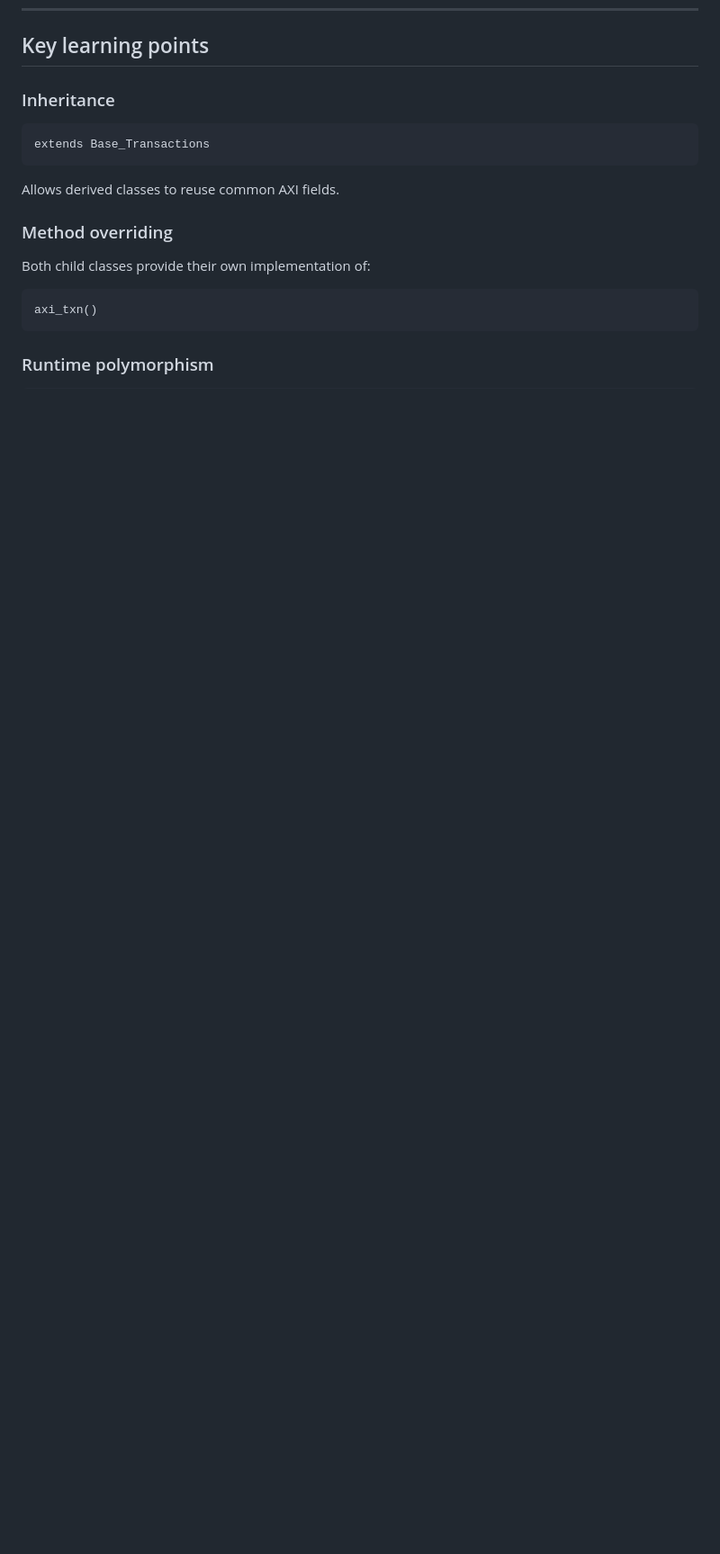
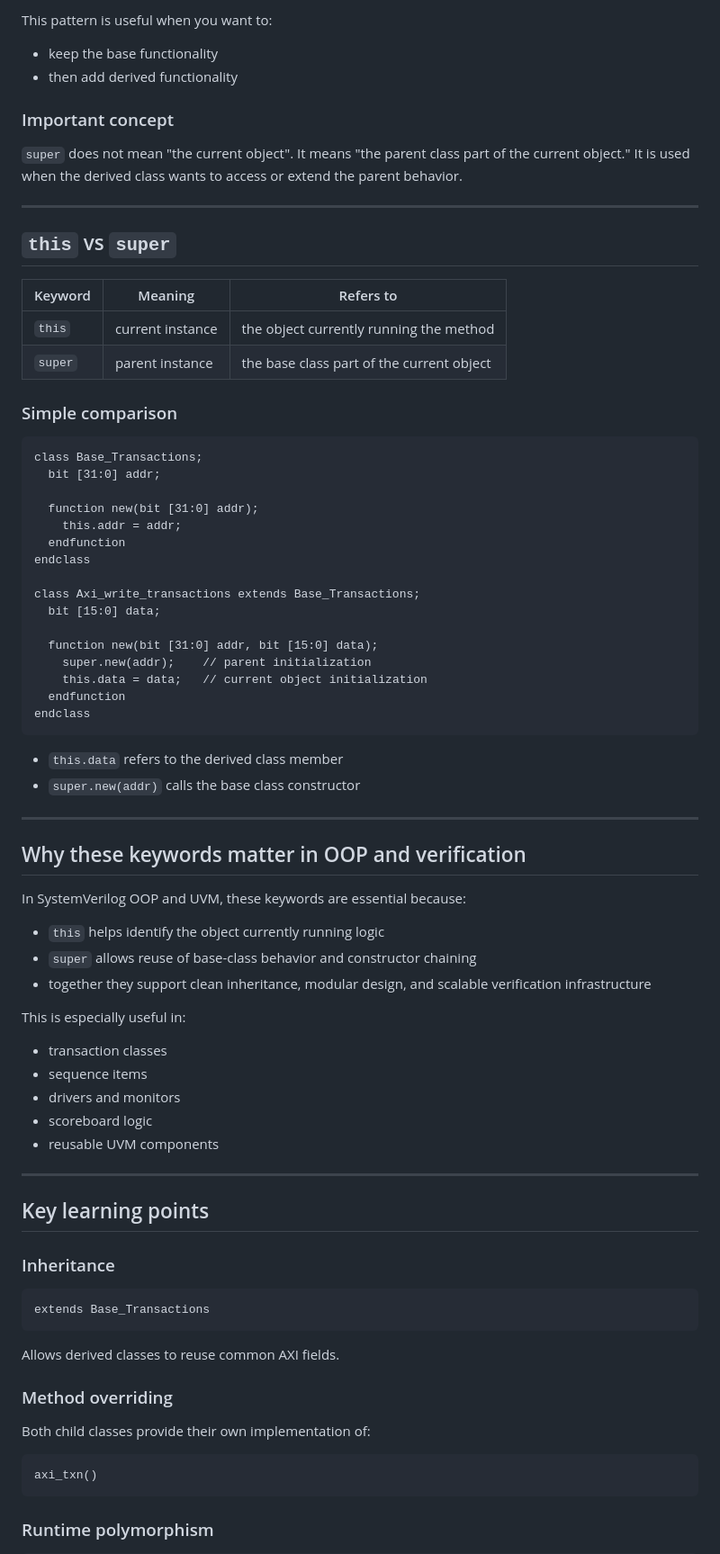
Before and after one commit to junnulakshman-cell/lakshman_vlsi, a Markdown page: oops/README_polymorphism.md, the part around one of its changes. Shown at 90% size. GitHub-like rendering; blank space fills up the shorter version.

Commit message:
Add detailed explanation of SystemVerilog this and super keywords with where/why/when usage in polymorphism README

````diff
--- a/oops/README_polymorphism.md
+++ b/oops/README_polymorphism.md
@@ -240,3 +399,65 @@ With the `virtual` keyword:
+This pattern is useful when you want to:
+
+- keep the base functionality
+- then add derived functionality
+
+### Important concept
+
+`super` does not mean "the current object". It means "the parent class part of the current object." It is used when the derived class wants to access or extend the parent behavior.
+
+---
+
+## `this` vs `super`
+
+| Keyword | Meaning | Refers to |
+|---------|---------|-----------|
+| `this` | current instance | the object currently running the method |
+| `super` | parent instance | the base class part of the current object |
+
+### Simple comparison
+
+```systemverilog
+class Base_Transactions;
+  bit [31:0] addr;
+
+  function new(bit [31:0] addr);
+    this.addr = addr;
+  endfunction
+endclass
+
+class Axi_write_transactions extends Base_Transactions;
+  bit [15:0] data;
+
+  function new(bit [31:0] addr, bit [15:0] data);
+    super.new(addr);    // parent initialization
+    this.data = data;   // current object initialization
+  endfunction
+endclass
+```
+
+- `this.data` refers to the derived class member
+- `super.new(addr)` calls the base class constructor
+
+---
+
+## Why these keywords matter in OOP and verification
+
+In SystemVerilog OOP and UVM, these keywords are essential because:
+
+- `this` helps identify the object currently running logic
+- `super` allows reuse of base-class behavior and constructor chaining
+- together they support clean inheritance, modular design, and scalable verification infrastructure
+
+This is especially useful in:
+
+- transaction classes
+- sequence items
+- drivers and monitors
+- scoreboard logic
+- reusable UVM components
+
+---
+
 ## Key learning points
 
 ### Inheritance
````
Also changed, not shown: other parts of oops/README_polymorphism.md (+177 -0 lines).
